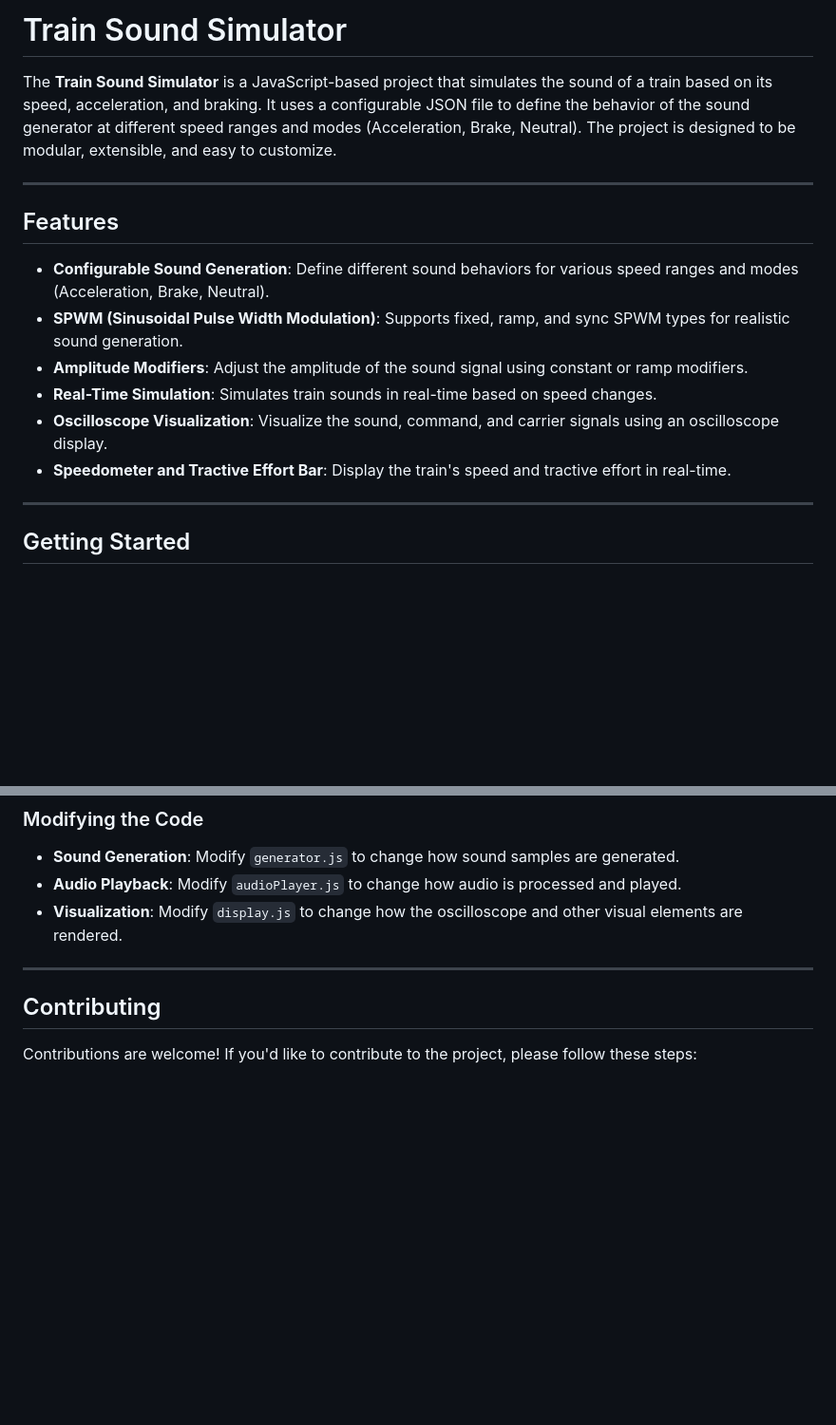
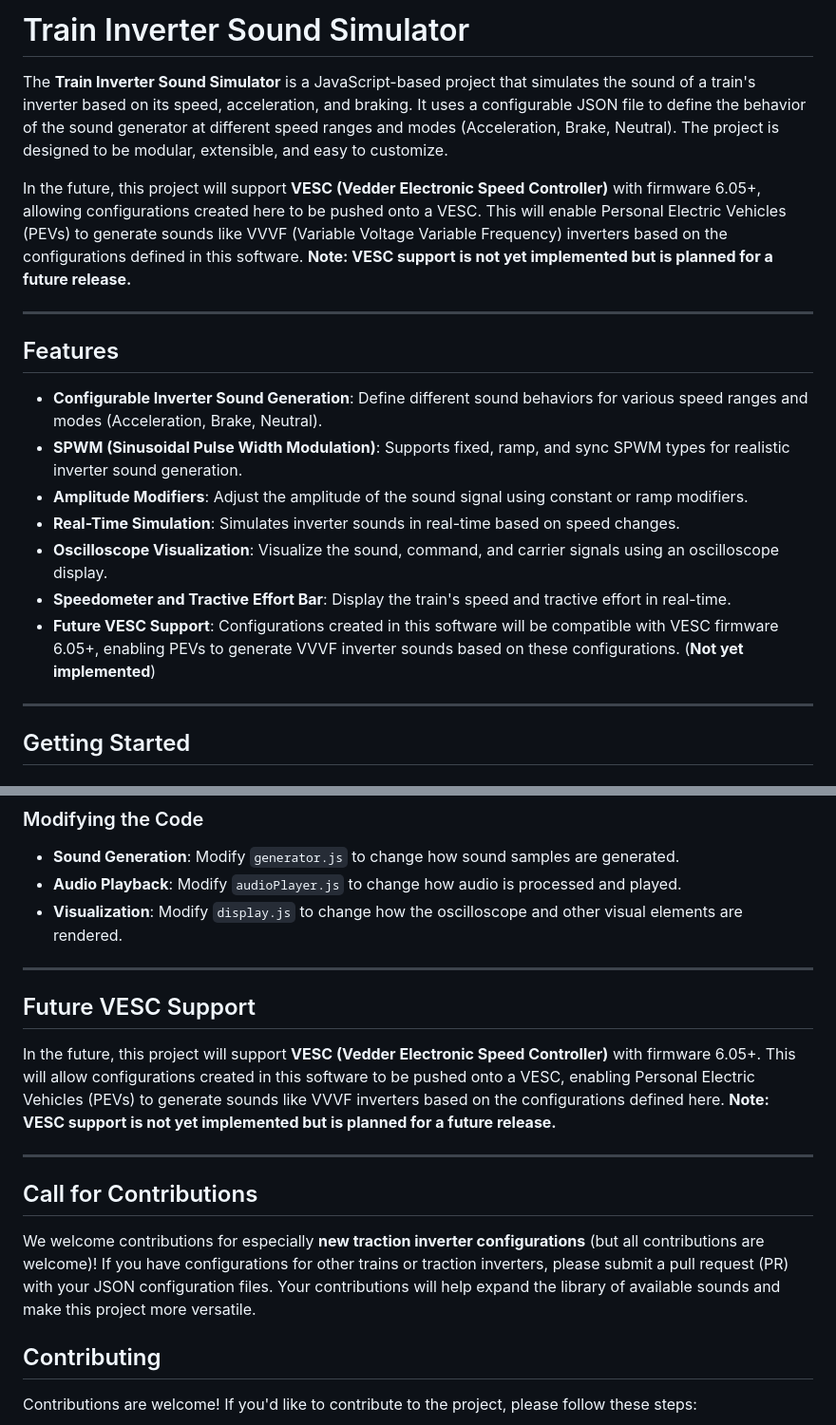
Before and after one commit to datacrystals/VVVFSimulator, a Markdown page: README.md, 2 parts joined by grey strips. Shown: that part at 95% size. GitHub-like rendering; blank space fills up the shorter version.

Commit message:
Update readme again

```diff
--- a/README.md
+++ b/README.md
@@ -1,17 +1,20 @@
-# Train Sound Simulator
+# Train Inverter Sound Simulator
 
-The **Train Sound Simulator** is a JavaScript-based project that simulates the sound of a train based on its speed, acceleration, and braking. It uses a configurable JSON file to define the behavior of the sound generator at different speed ranges and modes (Acceleration, Brake, Neutral). The project is designed to be modular, extensible, and easy to customize.
+The **Train Inverter Sound Simulator** is a JavaScript-based project that simulates the sound of a train's inverter based on its speed, acceleration, and braking. It uses a configurable JSON file to define the behavior of the sound generator at different speed ranges and modes (Acceleration, Brake, Neutral). The project is designed to be modular, extensible, and easy to customize.
+
+In the future, this project will support **VESC (Vedder Electronic Speed Controller)** with firmware 6.05+, allowing configurations created here to be pushed onto a VESC. This will enable Personal Electric Vehicles (PEVs) to generate sounds like VVVF (Variable Voltage Variable Frequency) inverters based on the configurations defined in this software. **Note: VESC support is not yet implemented but is planned for a future release.**
 
 ---
 
 ## Features
 
-- **Configurable Sound Generation**: Define different sound behaviors for various speed ranges and modes (Acceleration, Brake, Neutral).
-- **SPWM (Sinusoidal Pulse Width Modulation)**: Supports fixed, ramp, and sync SPWM types for realistic sound generation.
+- **Configurable Inverter Sound Generation**: Define different sound behaviors for various speed ranges and modes (Acceleration, Brake, Neutral).
+- **SPWM (Sinusoidal Pulse Width Modulation)**: Supports fixed, ramp, and sync SPWM types for realistic inverter sound generation.
 - **Amplitude Modifiers**: Adjust the amplitude of the sound signal using constant or ramp modifiers.
-- **Real-Time Simulation**: Simulates train sounds in real-time based on speed changes.
+- **Real-Time Simulation**: Simulates inverter sounds in real-time based on speed changes.
 - **Oscilloscope Visualization**: Visualize the sound, command, and carrier signals using an oscilloscope display.
 - **Speedometer and Tractive Effort Bar**: Display the train's speed and tractive effort in real-time.
+- **Future VESC Support**: Configurations created in this software will be compatible with VESC firmware 6.05+, enabling PEVs to generate VVVF inverter sounds based on these configurations. (**Not yet implemented**)
 
 ---
 
@@ -114,6 +117,17 @@ The behavior of the sound generator is defined in JSON configuration files. Each
 
 ---
 
+
+## Future VESC Support
+
+In the future, this project will support **VESC (Vedder Electronic Speed Controller)** with firmware 6.05+. This will allow configurations created in this software to be pushed onto a VESC, enabling Personal Electric Vehicles (PEVs) to generate sounds like VVVF inverters based on the configurations defined here. **Note: VESC support is not yet implemented but is planned for a future release.**
+
+---
+
+## Call for Contributions
+
+We welcome contributions for especially **new traction inverter configurations** (but all contributions are welcome)! If you have configurations for other trains or traction inverters, please submit a pull request (PR) with your JSON configuration files. Your contributions will help expand the library of available sounds and make this project more versatile.
+
 ## Contributing
 
 Contributions are welcome! If you'd like to contribute to the project, please follow these steps:
```
